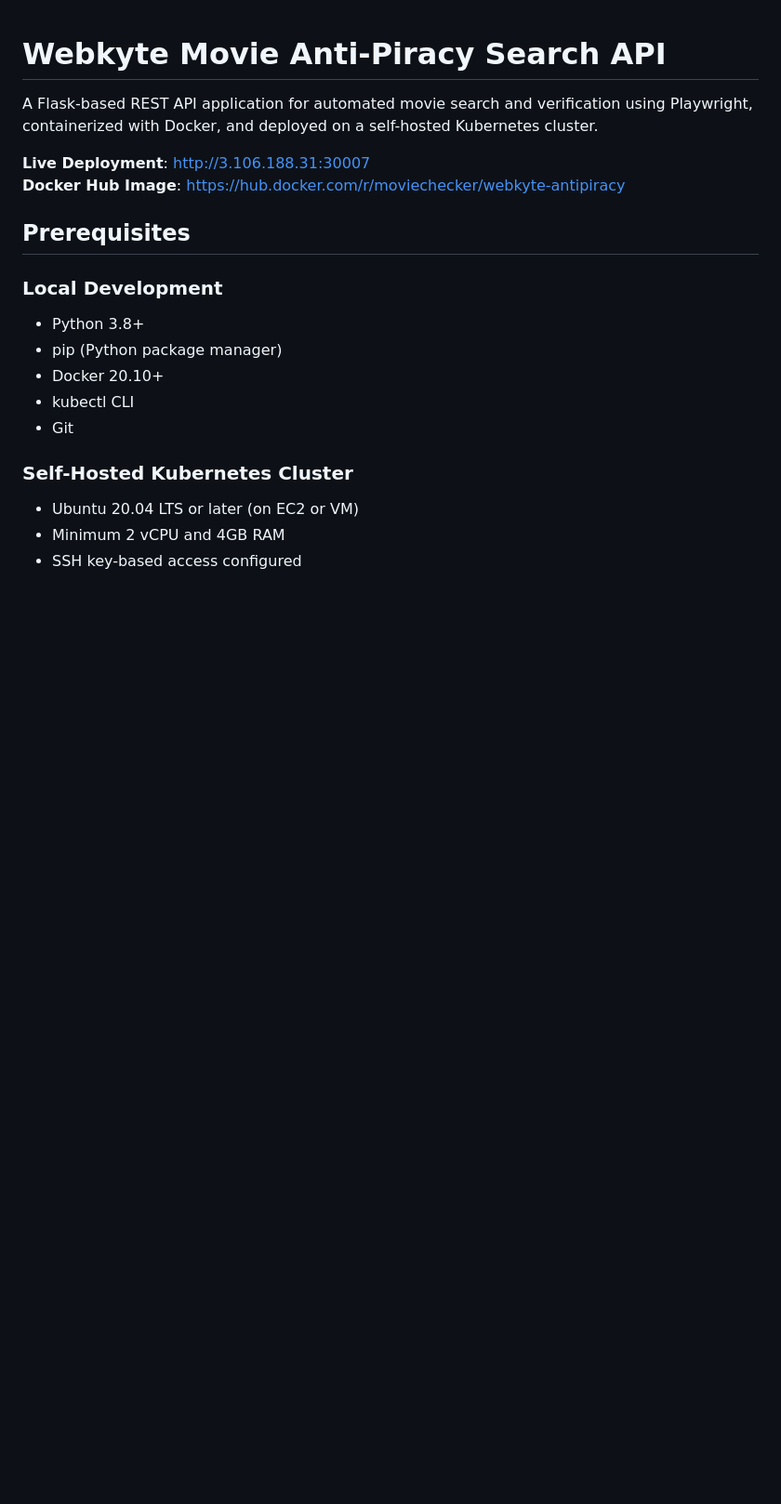
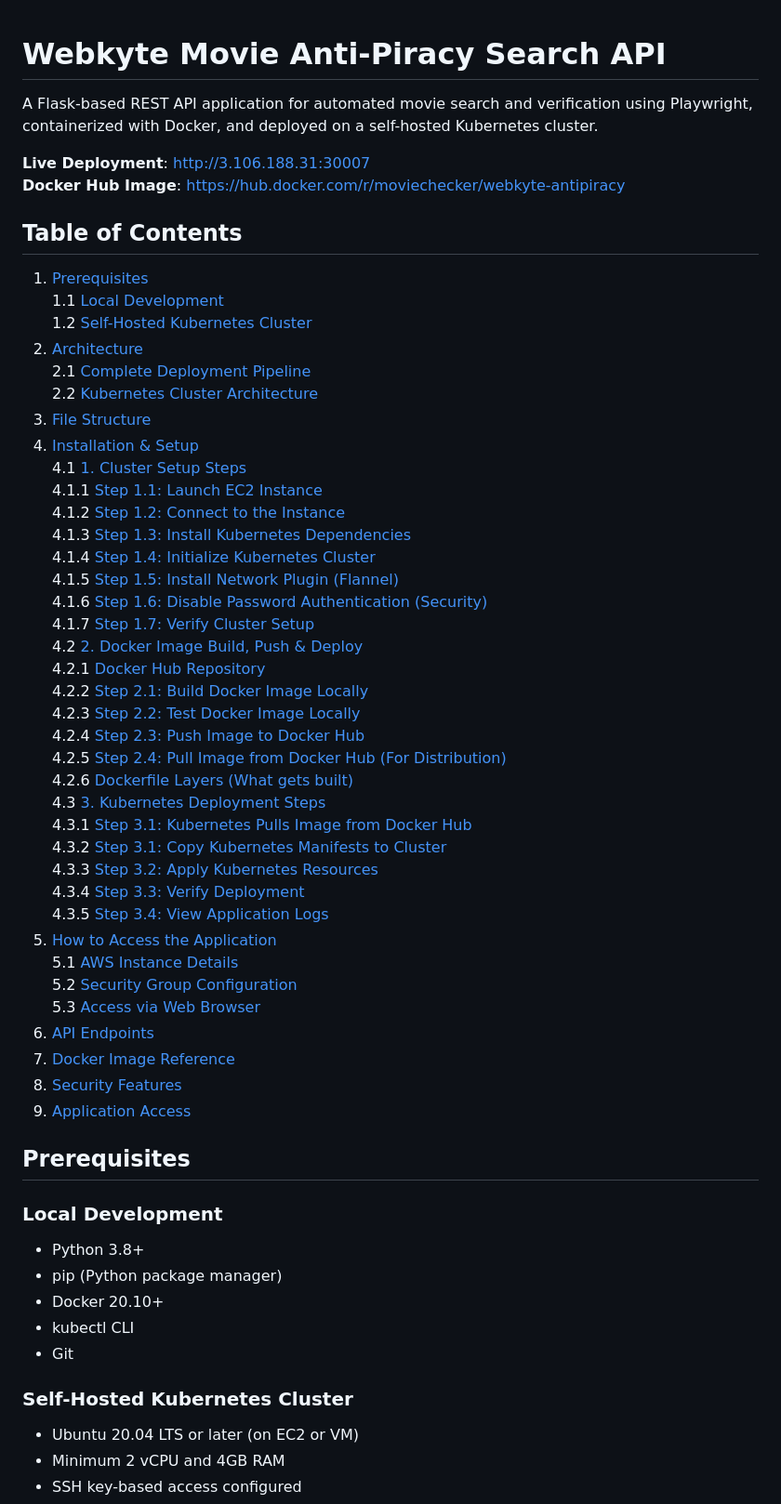
Before and after one commit to DianaGeekGirl/Prophaze, a Markdown page: Movie_Scraper/README.md, the part around one of its changes. Shown at 93% size. GitHub-like rendering; blank space fills up the shorter version.

Commit message:
added table of content in readme

```diff
--- a/Movie_Scraper/README.md
+++ b/Movie_Scraper/README.md
@@ -4,6 +4,47 @@ A Flask-based REST API application for automated movie search and verification u
 
 **Live Deployment**: http://3.106.188.31:30007
 **Docker Hub Image**: https://hub.docker.com/r/moviechecker/webkyte-antipiracy
+
+## Table of Contents
+
+1. [Prerequisites](#prerequisites)
+   1.1 [Local Development](#local-development)
+   1.2 [Self-Hosted Kubernetes Cluster](#self-hosted-kubernetes-cluster)
+2. [Architecture](#architecture)
+   2.1 [Complete Deployment Pipeline](#complete-deployment-pipeline)
+   2.2 [Kubernetes Cluster Architecture](#kubernetes-cluster-architecture)
+3. [File Structure](#file-structure)
+4. [Installation & Setup](#installation--setup)
+   4.1 [1. Cluster Setup Steps](#1-cluster-setup-steps)
+      4.1.1 [Step 1.1: Launch EC2 Instance](#step-11-launch-ec2-instance)
+      4.1.2 [Step 1.2: Connect to the Instance](#step-12-connect-to-the-instance)
+      4.1.3 [Step 1.3: Install Kubernetes Dependencies](#step-13-install-kubernetes-dependencies)
+      4.1.4 [Step 1.4: Initialize Kubernetes Cluster](#step-14-initialize-kubernetes-cluster)
+      4.1.5 [Step 1.5: Install Network Plugin (Flannel)](#step-15-install-network-plugin-flannel)
+      4.1.6 [Step 1.6: Disable Password Authentication (Security)](#step-16-disable-password-authentication-security)
+      4.1.7 [Step 1.7: Verify Cluster Setup](#step-17-verify-cluster-setup)
+   4.2 [2. Docker Image Build, Push & Deploy](#2-docker-image-build-push--deploy)
+      4.2.1 [Docker Hub Repository](#docker-hub-repository)
+      4.2.2 [Step 2.1: Build Docker Image Locally](#step-21-build-docker-image-locally)
+      4.2.3 [Step 2.2: Test Docker Image Locally](#step-22-test-docker-image-locally)
+      4.2.4 [Step 2.3: Push Image to Docker Hub](#step-23-push-image-to-docker-hub)
+      4.2.5 [Step 2.4: Pull Image from Docker Hub (For Distribution)](#step-24-pull-image-from-docker-hub-for-distribution)
+      4.2.6 [Dockerfile Layers (What gets built)](#dockerfile-layers-what-gets-built)
+   4.3 [3. Kubernetes Deployment Steps](#3-kubernetes-deployment-steps)
+      4.3.1 [Step 3.1: Kubernetes Pulls Image from Docker Hub](#step-31-kubernetes-pulls-image-from-docker-hub)
+      4.3.2 [Step 3.1: Copy Kubernetes Manifests to Cluster](#step-31-copy-kubernetes-manifests-to-cluster)
+      4.3.3 [Step 3.2: Apply Kubernetes Resources](#step-32-apply-kubernetes-resources)
+      4.3.4 [Step 3.3: Verify Deployment](#step-33-verify-deployment)
+      4.3.5 [Step 3.4: View Application Logs](#step-34-view-application-logs)
+5. [How to Access the Application](#how-to-access-the-application)
+   5.1 [AWS Instance Details](#aws-instance-details)
+   5.2 [Security Group Configuration](#security-group-configuration)
+   5.3 [Access via Web Browser](#1-access-via-web-browser)
+6. [API Endpoints](#api-endpoints)
+7. [Docker Image Reference](#docker-image-reference)
+8. [Security Features](#security-features)
+9. [Application Access](#application-access)
+
 
 ## Prerequisites
 
```
Also changed, not shown: other parts of Movie_Scraper/README.md (+0 -17 lines).
